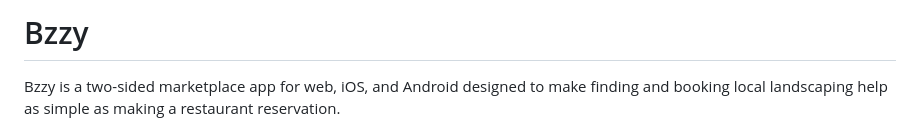
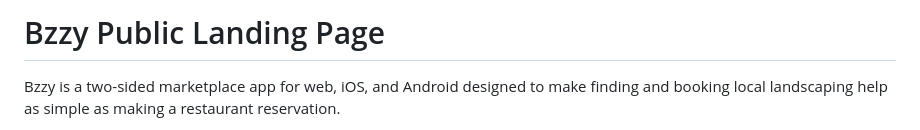
Before and after one commit to bbrower33/bzzy-public, a Markdown page: README.md, the part around the change. GitHub-like rendering.

```diff
--- a/README.md
+++ b/README.md
@@ -1,4 +1,4 @@
-# Bzzy
+# Bzzy Public Landing Page
 
 Bzzy is a two-sided marketplace app for web, iOS, and Android designed to make finding and booking local landscaping help as simple as making a restaurant reservation.
 
```
